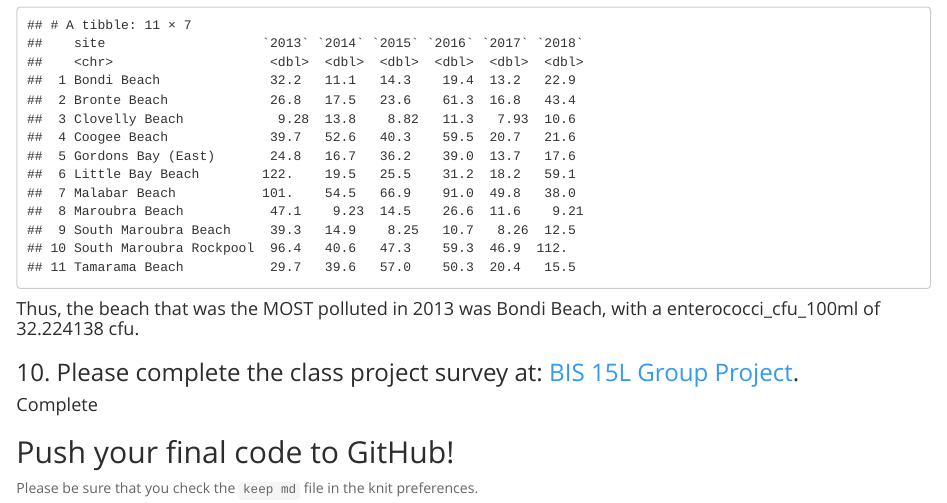
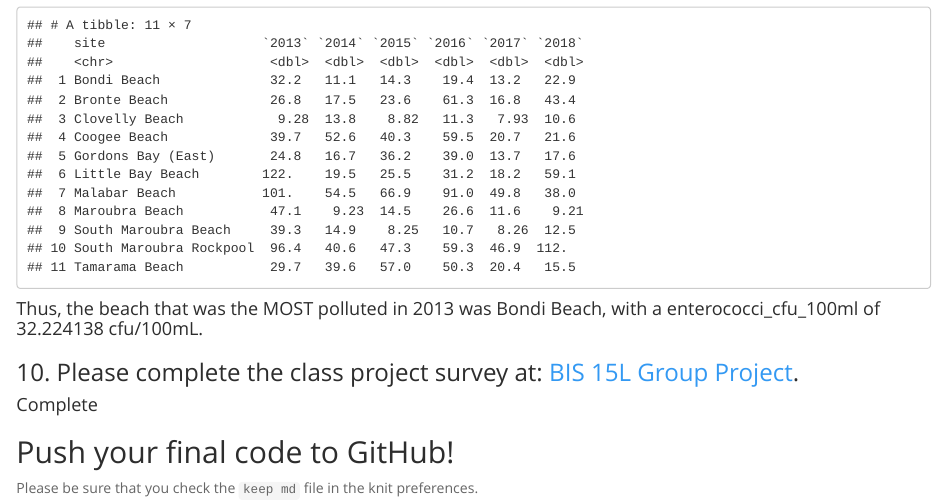
Before and after one commit to catjobe/BIS15W2024_cberevoescu, an R Markdown document (all_labs_hw/hw8_tidy_data/hw8.Rmd): the page in a window 1100 px wide, from 6500 px down. The pictures show the output file all_labs_hw/hw8_tidy_data/hw8.html that the author committed with the source, opened offline.

Commit message:
hw 8 update 2/15 11:28

````diff
--- a/all_labs_hw/hw8_tidy_data/hw8.Rmd
+++ b/all_labs_hw/hw8_tidy_data/hw8.Rmd
@@ -158,7 +158,7 @@ sydneybeaches_long %>%
   arrange(desc(2013))
 ```
 
-#### Thus, the beach that was the MOST polluted in 2013 was Bondi Beach, with a enterococci_cfu_100ml of 32.224138 cfu.
+#### Thus, the beach that was the MOST polluted in 2013 was Bondi Beach, with a enterococci_cfu_100ml of 32.224138 cfu/100mL.
 
 ### 10. Please complete the class project survey at: [BIS 15L Group Project](https://forms.gle/H2j69Z3ZtbLH3efW6).
 
````
Also changed, not shown: all_labs_hw/hw8_tidy_data/hw8.html, all_labs_hw/hw8_tidy_data/hw8.md, 2 other files.
